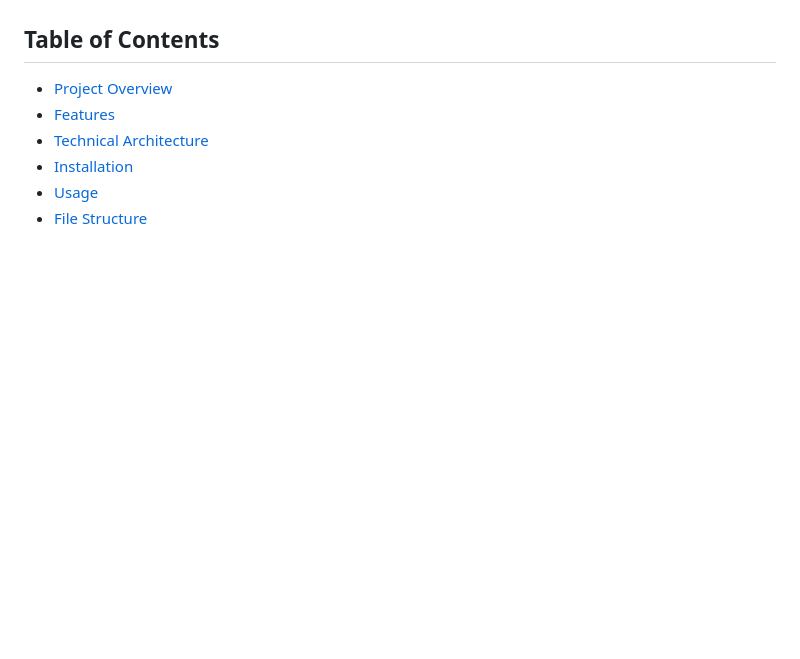
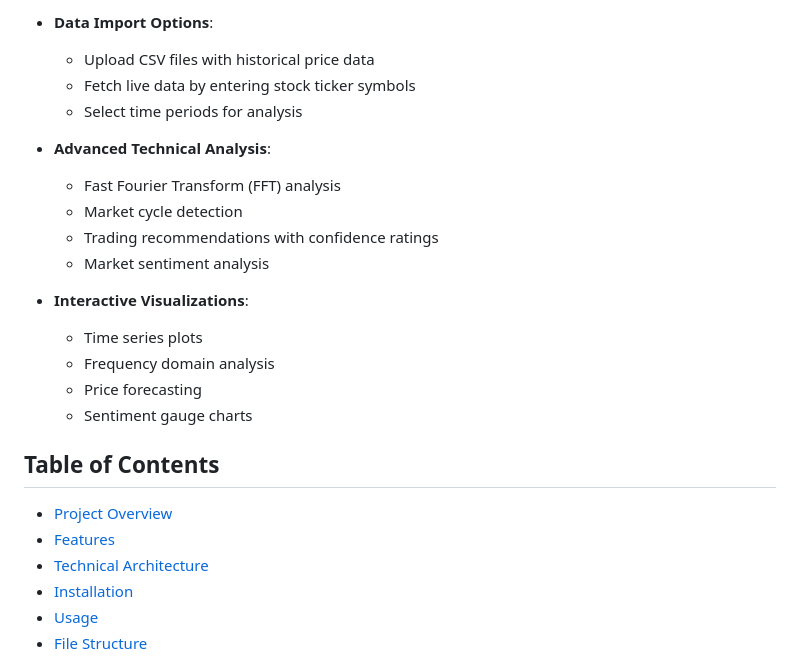
Before and after one commit to Icradle-Innovations-Ltd/StockSignalPro, a Markdown page: README.md, the part around one of its changes. Drawn GitHub-style; blank space fills up the shorter version.

```diff
--- a/README.md
+++ b/README.md
@@ -4,3 +64,19 @@ A web application that leverages Fast Fourier Transform (FFT) algorithms to anal
+- **Data Import Options**:
+  - Upload CSV files with historical price data
+  - Fetch live data by entering stock ticker symbols
+  - Select time periods for analysis
+
+- **Advanced Technical Analysis**:
+  - Fast Fourier Transform (FFT) analysis
+  - Market cycle detection
+  - Trading recommendations with confidence ratings
+  - Market sentiment analysis
+
+- **Interactive Visualizations**:
+  - Time series plots
+  - Frequency domain analysis
+  - Price forecasting
+  - Sentiment gauge charts
 
 ## Table of Contents
 - [Project Overview](#project-overview)
```
Also changed, not shown: other parts of README.md (+61 -33 lines).
